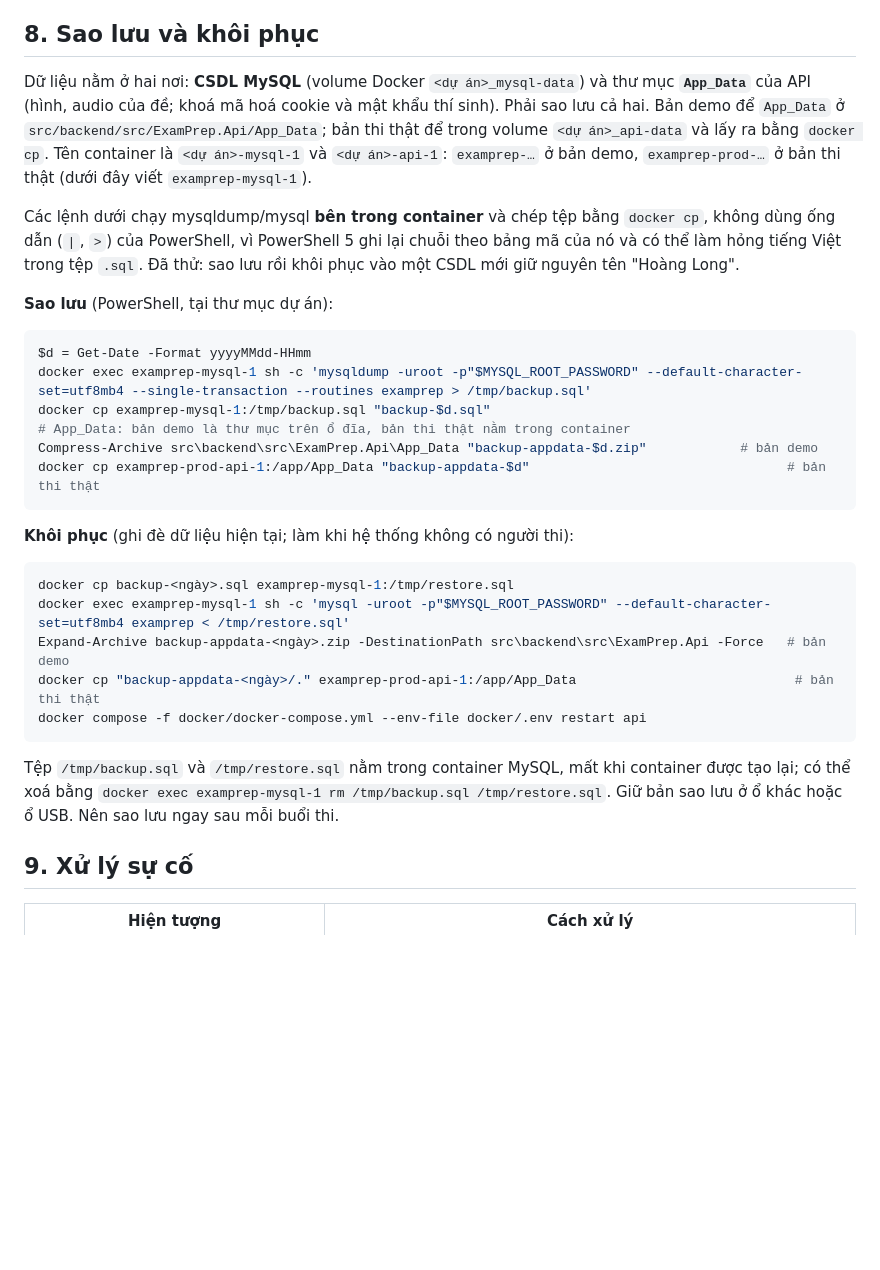
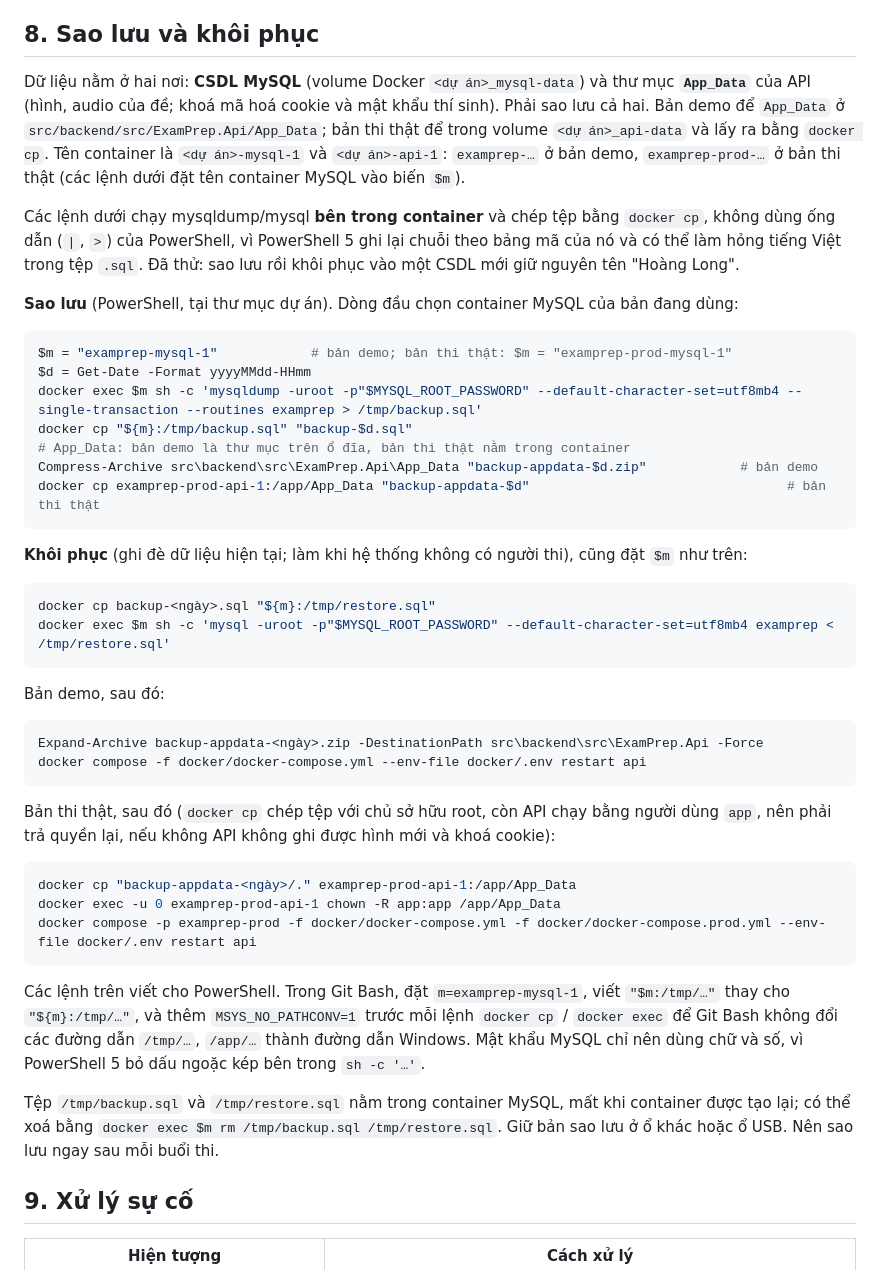
Before and after one commit to trhlow/cambridge-exam-prep, a Markdown page: setup/INSTALL.md, the part around the change. Drawn GitHub-style; blank space fills up the shorter version.

Commit message:
docs(install): backup and restore name the container of each stack, restore of the production App_Data gives the files back to the app user, Git Bash notes (review of Task 8)

````diff
--- a/setup/INSTALL.md
+++ b/setup/INSTALL.md
@@ -134,32 +134,47 @@ API tự cập nhật cấu trúc CSDL (migration) khi khởi động; dữ li
 
 ## 8. Sao lưu và khôi phục
 
-Dữ liệu nằm ở hai nơi: **CSDL MySQL** (volume Docker `<dự án>_mysql-data`) và thư mục **`App_Data`** của API (hình, audio của đề; khoá mã hoá cookie và mật khẩu thí sinh). Phải sao lưu cả hai. Bản demo để `App_Data` ở `src/backend/src/ExamPrep.Api/App_Data`; bản thi thật để trong volume `<dự án>_api-data` và lấy ra bằng `docker cp`. Tên container là `<dự án>-mysql-1` và `<dự án>-api-1`: `examprep-…` ở bản demo, `examprep-prod-…` ở bản thi thật (dưới đây viết `examprep-mysql-1`).
+Dữ liệu nằm ở hai nơi: **CSDL MySQL** (volume Docker `<dự án>_mysql-data`) và thư mục **`App_Data`** của API (hình, audio của đề; khoá mã hoá cookie và mật khẩu thí sinh). Phải sao lưu cả hai. Bản demo để `App_Data` ở `src/backend/src/ExamPrep.Api/App_Data`; bản thi thật để trong volume `<dự án>_api-data` và lấy ra bằng `docker cp`. Tên container là `<dự án>-mysql-1` và `<dự án>-api-1`: `examprep-…` ở bản demo, `examprep-prod-…` ở bản thi thật (các lệnh dưới đặt tên container MySQL vào biến `$m`).
 
 Các lệnh dưới chạy mysqldump/mysql **bên trong container** và chép tệp bằng `docker cp`, không dùng ống dẫn (`|`, `>`) của PowerShell, vì PowerShell 5 ghi lại chuỗi theo bảng mã của nó và có thể làm hỏng tiếng Việt trong tệp `.sql`. Đã thử: sao lưu rồi khôi phục vào một CSDL mới giữ nguyên tên "Hoàng Long".
 
-**Sao lưu** (PowerShell, tại thư mục dự án):
+**Sao lưu** (PowerShell, tại thư mục dự án). Dòng đầu chọn container MySQL của bản đang dùng:
 
 ```powershell
+$m = "examprep-mysql-1"            # bản demo; bản thi thật: $m = "examprep-prod-mysql-1"
 $d = Get-Date -Format yyyyMMdd-HHmm
-docker exec examprep-mysql-1 sh -c 'mysqldump -uroot -p"$MYSQL_ROOT_PASSWORD" --default-character-set=utf8mb4 --single-transaction --routines examprep > /tmp/backup.sql'
-docker cp examprep-mysql-1:/tmp/backup.sql "backup-$d.sql"
+docker exec $m sh -c 'mysqldump -uroot -p"$MYSQL_ROOT_PASSWORD" --default-character-set=utf8mb4 --single-transaction --routines examprep > /tmp/backup.sql'
+docker cp "${m}:/tmp/backup.sql" "backup-$d.sql"
 # App_Data: bản demo là thư mục trên ổ đĩa, bản thi thật nằm trong container
 Compress-Archive src\backend\src\ExamPrep.Api\App_Data "backup-appdata-$d.zip"            # bản demo
 docker cp examprep-prod-api-1:/app/App_Data "backup-appdata-$d"                                 # bản thi thật
 ```
 
-**Khôi phục** (ghi đè dữ liệu hiện tại; làm khi hệ thống không có người thi):
+**Khôi phục** (ghi đè dữ liệu hiện tại; làm khi hệ thống không có người thi), cũng đặt `$m` như trên:
 
 ```powershell
-docker cp backup-<ngày>.sql examprep-mysql-1:/tmp/restore.sql
-docker exec examprep-mysql-1 sh -c 'mysql -uroot -p"$MYSQL_ROOT_PASSWORD" --default-character-set=utf8mb4 examprep < /tmp/restore.sql'
-Expand-Archive backup-appdata-<ngày>.zip -DestinationPath src\backend\src\ExamPrep.Api -Force   # bản demo
-docker cp "backup-appdata-<ngày>/." examprep-prod-api-1:/app/App_Data                            # bản thi thật
+docker cp backup-<ngày>.sql "${m}:/tmp/restore.sql"
+docker exec $m sh -c 'mysql -uroot -p"$MYSQL_ROOT_PASSWORD" --default-character-set=utf8mb4 examprep < /tmp/restore.sql'
+```
+
+Bản demo, sau đó:
+
+```powershell
+Expand-Archive backup-appdata-<ngày>.zip -DestinationPath src\backend\src\ExamPrep.Api -Force
 docker compose -f docker/docker-compose.yml --env-file docker/.env restart api
 ```
 
-Tệp `/tmp/backup.sql` và `/tmp/restore.sql` nằm trong container MySQL, mất khi container được tạo lại; có thể xoá bằng `docker exec examprep-mysql-1 rm /tmp/backup.sql /tmp/restore.sql`. Giữ bản sao lưu ở ổ khác hoặc ổ USB. Nên sao lưu ngay sau mỗi buổi thi.
+Bản thi thật, sau đó (`docker cp` chép tệp với chủ sở hữu root, còn API chạy bằng người dùng `app`, nên phải trả quyền lại, nếu không API không ghi được hình mới và khoá cookie):
+
+```powershell
+docker cp "backup-appdata-<ngày>/." examprep-prod-api-1:/app/App_Data
+docker exec -u 0 examprep-prod-api-1 chown -R app:app /app/App_Data
+docker compose -p examprep-prod -f docker/docker-compose.yml -f docker/docker-compose.prod.yml --env-file docker/.env restart api
+```
+
+Các lệnh trên viết cho PowerShell. Trong Git Bash, đặt `m=examprep-mysql-1`, viết `"$m:/tmp/…"` thay cho `"${m}:/tmp/…"`, và thêm `MSYS_NO_PATHCONV=1` trước mỗi lệnh `docker cp` / `docker exec` để Git Bash không đổi các đường dẫn `/tmp/…`, `/app/…` thành đường dẫn Windows. Mật khẩu MySQL chỉ nên dùng chữ và số, vì PowerShell 5 bỏ dấu ngoặc kép bên trong `sh -c '…'`.
+
+Tệp `/tmp/backup.sql` và `/tmp/restore.sql` nằm trong container MySQL, mất khi container được tạo lại; có thể xoá bằng `docker exec $m rm /tmp/backup.sql /tmp/restore.sql`. Giữ bản sao lưu ở ổ khác hoặc ổ USB. Nên sao lưu ngay sau mỗi buổi thi.
 
 ## 9. Xử lý sự cố
 
````
